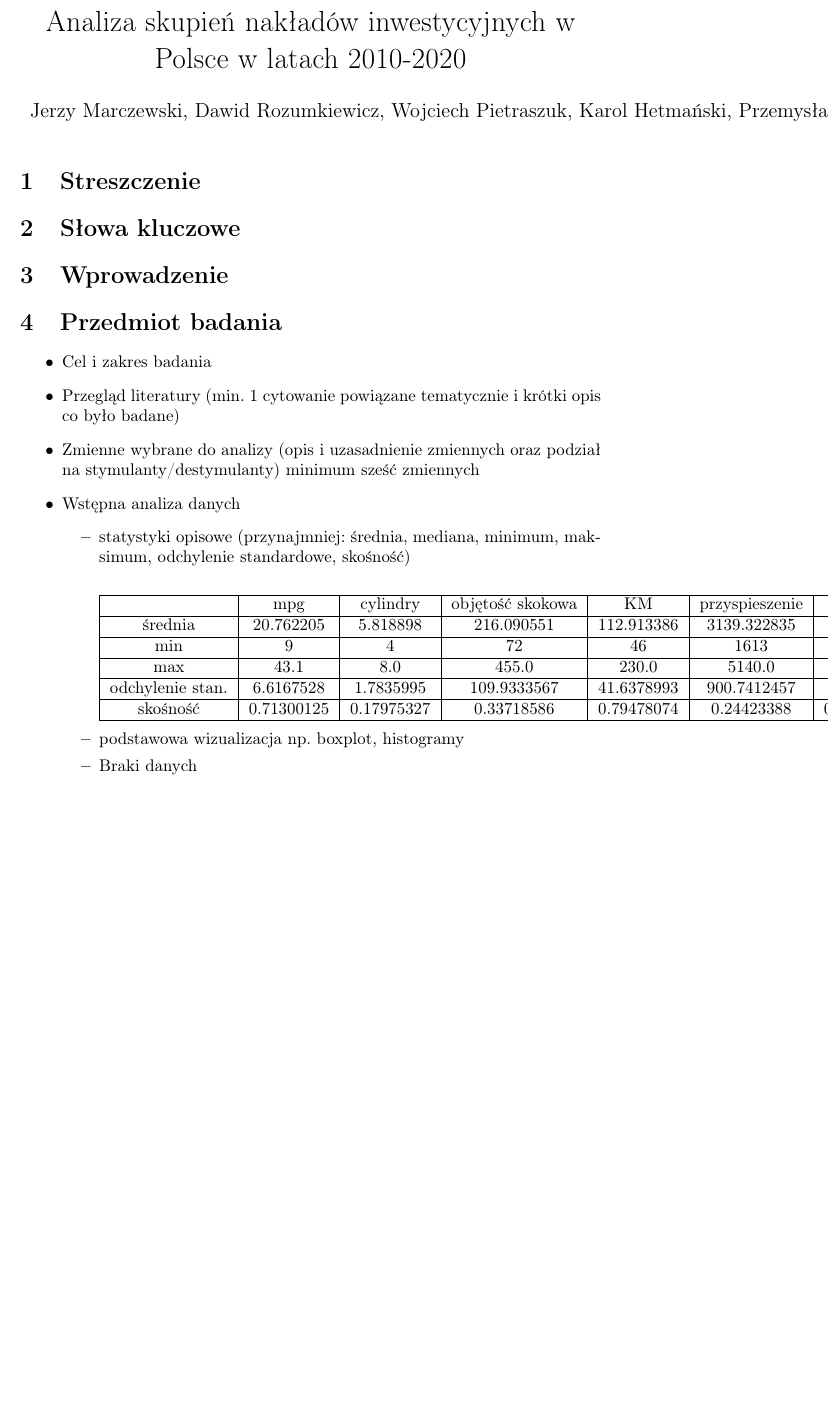
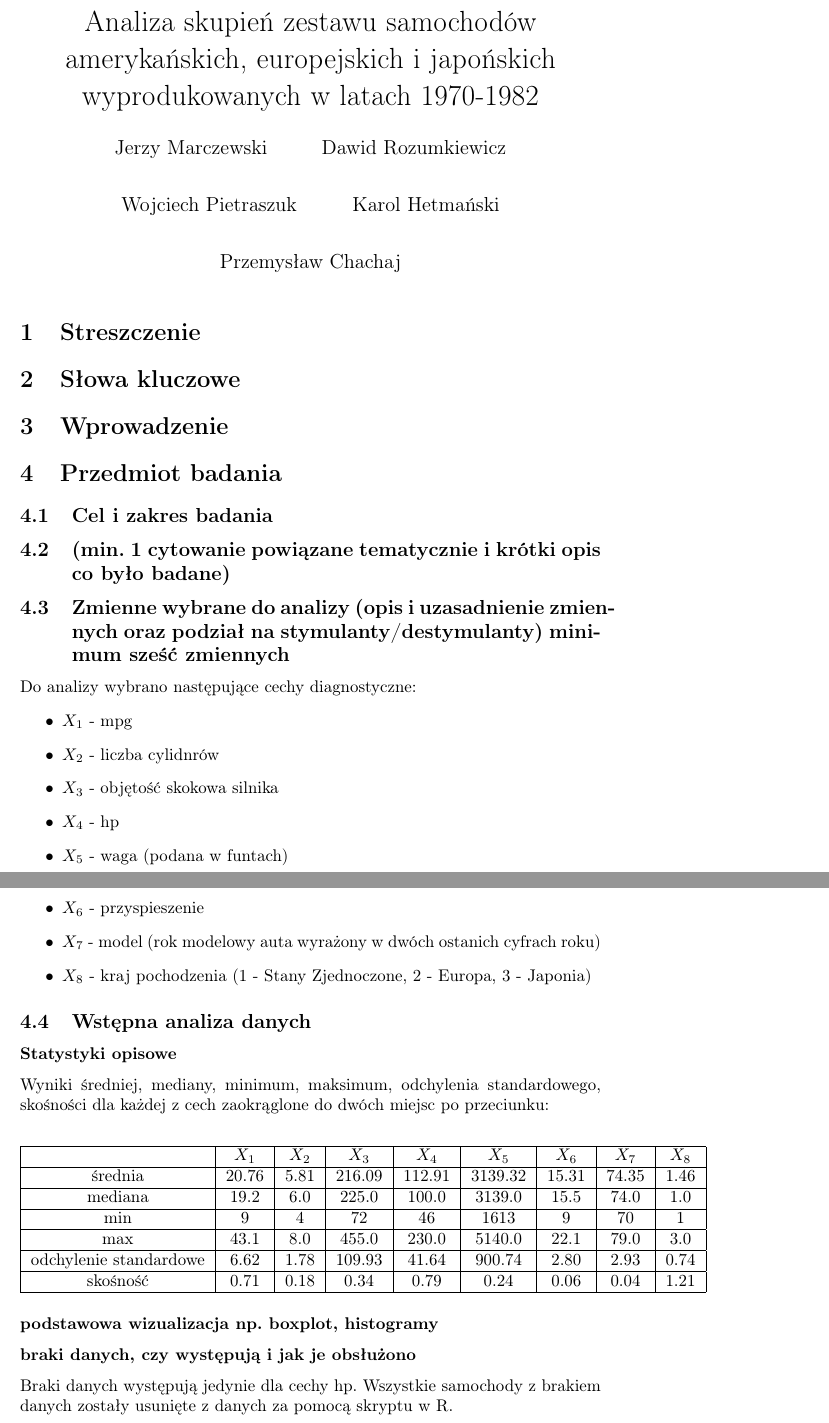
Before and after one commit to JerzyMarczewski/MAD-Projekt-1, a LaTeX document (Latex/MAD_Projekt1a.tex): part of page 1 of 2 before the commit and two parts of pages 1 and 2 of 3 after it, the two joined at a grey line, cut so that both start at the same text, the shorter picture padded with empty space. Compiled offline with pdfLaTeX.

Commit message:
upgraded latex

```diff
--- a/Latex/MAD_Projekt1a.tex
+++ b/Latex/MAD_Projekt1a.tex
@@ -17,5 +17,10 @@
 % tabelki
 \usepackage{array}
 
-\title{Analiza skupień nakładów inwestycyjnych w Polsce w latach 2010-2020}
-\author{Jerzy Marczewski, Dawid Rozumkiewicz, Wojciech Pietraszuk, Karol Hetmański, Przemysław Chachaj}
+\title{Analiza skupień zestawu samochodów amerykańskich, europejskich i japońskich wyprodukowanych w latach 1970-1982}
+% \author{Jerzy Marczewski, Dawid Rozumkiewicz, Wojciech Pietraszuk, Karol Hetmański, Przemysław Chachaj}
+\author{\fontsize{11}{13}\selectfont Jerzy Marczewski, \newline Dawid Rozumkiewicz, Wojciech Pietraszuk, Karol Hetmański, Przemysław Chachaj}
+\author{
+  Jerzy Marczewski\\
+  \and
+  Dawid Rozumkiewicz\\
@@ -31,35 +43,47 @@
 \section{Wprowadzenie}
 
 \section{Przedmiot badania}
+    \subsection{Cel i zakres badania}
+    \subsection{(min. 1 cytowanie powiązane tematycznie i krótki opis co było badane)}
+    \subsection{Zmienne wybrane do analizy (opis i uzasadnienie zmiennych oraz podział na stymulanty/destymulanty) minimum sześć zmiennych}
+    Do analizy wybrano następujące cechy diagnostyczne:
     \begin{itemize}
-        \item Cel i zakres badania
-        \item Przegląd literatury (min. 1 cytowanie powiązane tematycznie i krótki opis co było badane)
-        \item Zmienne wybrane do analizy (opis i uzasadnienie zmiennych oraz podział na stymulanty/destymulanty) minimum sześć zmiennych
-        \item Wstępna analiza danych
-        \begin{itemize}
-            \item statystyki opisowe (przynajmniej: średnia, mediana, minimum, maksimum, odchylenie standardowe, skośność)
+        \item ${X_1}$ - mpg
+        \item ${X_2}$ - liczba cylidnrów
+        \item ${X_3}$ - objętość skokowa silnika
+        \item ${X_4}$ - hp
+        \item ${X_5}$ - waga (podana w funtach)
+        \item ${X_6}$ - przyspieszenie
+        \item ${X_7}$ - model (rok modelowy auta wyrażony w dwóch ostanich cyfrach roku)
+        \item ${X_8}$ - kraj pochodzenia (1 - Stany Zjednoczone, 2 - Europa, 3 - Japonia)
+    \end{itemize}
+
+    \subsection{Wstępna analiza danych}
+        \subsubsection*{Statystyki opisowe}
+        Wyniki średniej, mediany, minimum, maksimum, odchylenia standardowego, skośności dla każdej z cech zaokrąglone do dwóch
+        miejsc po przeciunku:
         \begin{center}
             \begin{tabular}{ |c|c|c|c|c|c|c|c|c|c| }
                 \hline
-                        & mpg & cylindry & objętość skokowa & KM & przyspieszenie & model & kraj \\
+                & ${X_1}$ & ${X_2}$ & ${X_3}$ & ${X_4}$ & ${X_5}$ & ${X_6}$ & ${X_7}$ & ${X_8}$ \\
                 \hline
-                        średnia & 20.762205  & 5.818898 & 216.090551 & 112.913386 & 3139.322835 & 15.313386 & 74.346457 & 1.464567 \\
+                średnia & 20.76  & 5.81 & 216.09 & 112.91 & 3139.32 & 15.31 & 74.35 & 1.46 \\
+                \hline
+                mediana & 19.2 & 6.0 & 225.0 & 100.0 & 3139.0 & 15.5 & 74.0 & 1.0 \\
                 \hline
                 min & 9 & 4 & 72 & 46 & 1613 & 9 & 70 & 1  \\
                 \hline
                 max & 43.1 & 8.0 & 455.0 & 230.0 & 5140.0 & 22.1 & 79.0 &  3.0  \\
                 \hline
-                        odchylenie stan. & 6.6167528 & 1.7835995 & 109.9333567 & 41.6378993 & 900.7412457 & 2.8039757 & 2.9260135 &  0.7431729  \\
+                odchylenie standardowe & 6.62 & 1.78 & 109.93 & 41.64 & 900.74 & 2.80 & 2.93 &  0.74  \\
                 \hline
-                        skośność & 0.71300125 & 0.17975327 & 0.33718586 & 0.79478074 & 0.24423388 & 0.06336346 & 0.04447328 &  1.21389161 \\
+                skośność & 0.71 & 0.18 & 0.34 & 0.79 & 0.24 & 0.06 & 0.04 &  1.21 \\
             \hline
             \end{tabular}
         \end{center}
-            \item podstawowa wizualizacja np. boxplot, histogramy
-            % braki danych, czy występują i jak je obsłużono
-            \item Braki danych
-            \item obserwacje odstające i w jaki sposób je obsłużono
-        \end{itemize}
-    \end{itemize}
+        \subsubsection*{podstawowa wizualizacja np. boxplot, histogramy}
+        \subsubsection*{braki danych, czy występują i jak je obsłużono}
+        Braki danych występują jedynie dla cechy hp. Wszystkie samochody z brakiem danych zostały usunięte z danych za pomocą skryptu w R.
+        \subsubsection*{obserwacje odstające i w jaki sposób je obsłużono}
 
 \section{Opis metod}
```
Also changed, not shown: Latex/MAD_Projekt1a.pdf, Latex/MAD_Projekt1a.tex (16 more changed lines), 5 other files. Lines whose indentation alone changed are shown as unchanged.
